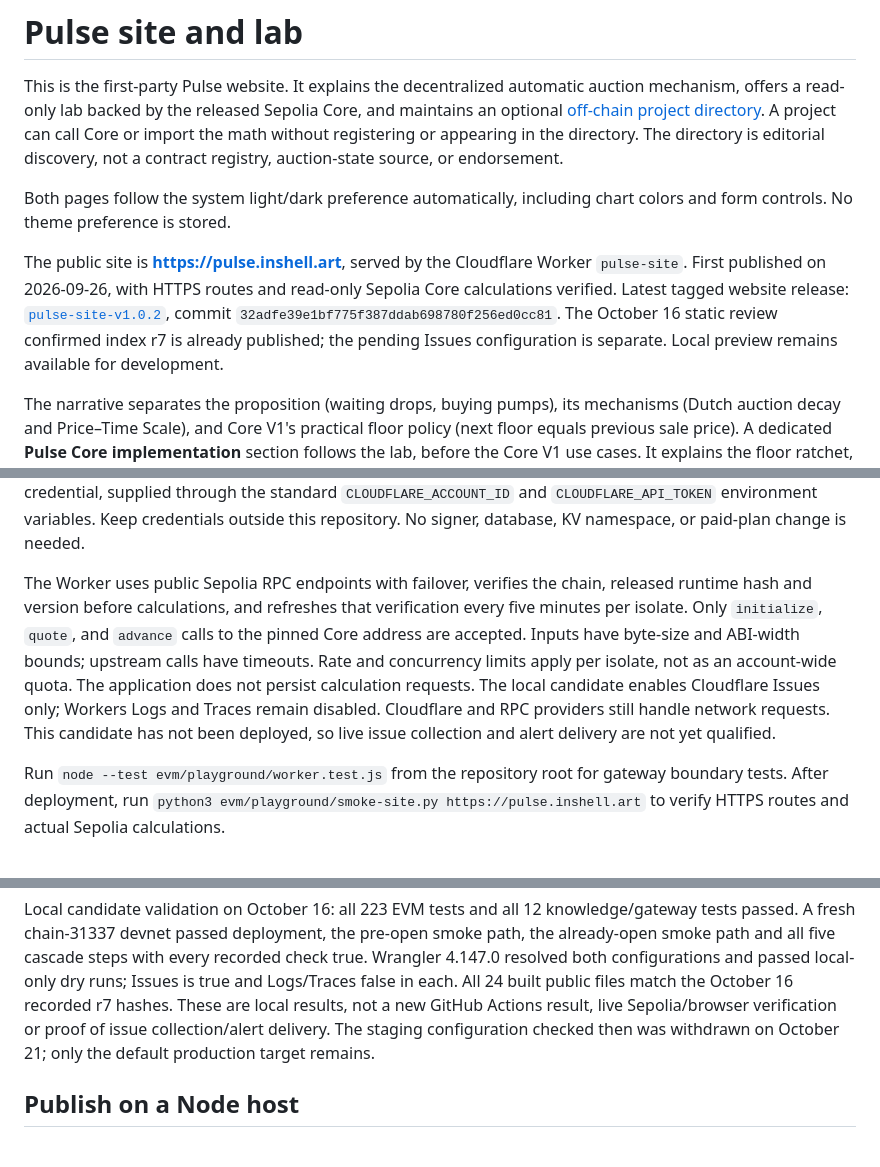
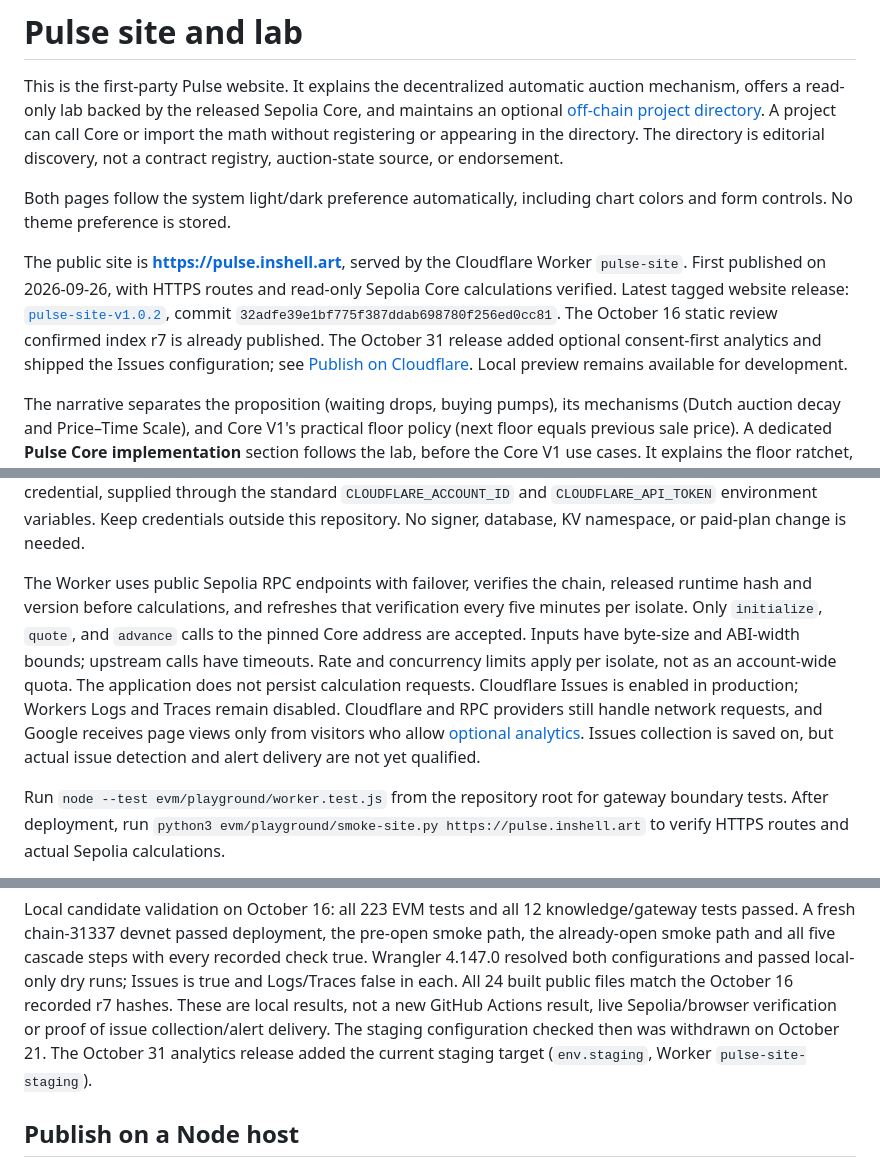
Before and after one commit to inshell-art/pulse, a Markdown page: evm/playground/README.md, 3 parts joined by grey strips. GitHub-like rendering.

```diff
--- a/evm/playground/README.md
+++ b/evm/playground/README.md
@@ -4,7 +4,7 @@ This is the first-party Pulse website. It explains the decentralized automatic a
 
 Both pages follow the system light/dark preference automatically, including chart colors and form controls. No theme preference is stored.
 
-The public site is **https://pulse.inshell.art**, served by the Cloudflare Worker `pulse-site`. First published on 2026-09-26, with HTTPS routes and read-only Sepolia Core calculations verified. Latest tagged website release: [`pulse-site-v1.0.2`](https://github.com/inshell-art/pulse/tree/pulse-site-v1.0.2), commit `32adfe39e1bf775f387ddab698780f256ed0cc81`. The October 16 static review confirmed index r7 is already published; the pending Issues configuration is separate. Local preview remains available for development.
+The public site is **https://pulse.inshell.art**, served by the Cloudflare Worker `pulse-site`. First published on 2026-09-26, with HTTPS routes and read-only Sepolia Core calculations verified. Latest tagged website release: [`pulse-site-v1.0.2`](https://github.com/inshell-art/pulse/tree/pulse-site-v1.0.2), commit `32adfe39e1bf775f387ddab698780f256ed0cc81`. The October 16 static review confirmed index r7 is already published. The October 31 release added optional consent-first analytics and shipped the Issues configuration; see [Publish on Cloudflare](#publish-on-cloudflare). Local preview remains available for development.
 
 The narrative separates the proposition (waiting drops, buying pumps), its mechanisms (Dutch auction decay and Price–Time Scale), and Core V1's practical floor policy (next floor equals previous sale price). A dedicated **Pulse Core implementation** section follows the lab, before the Core V1 use cases. It explains the floor ratchet, its simplicity and intended constraint on further issuance, and the separation between Core's calculations and application-owned state. The ratchet is a practical choice, not a requirement of the broader proposition, a fixed supply cap, or a guarantee that sales eventually stop. The waiting-time convention and V1-specific mathematics sit in a collapsed disclosure here. The Sepolia-call and rounding footnotes also live here, linked from the lab’s calculation readouts. Core V1 attribution, network verification status, the explorer link, and RPC details are grouped here too. The lab keeps the experiment, controls, results, a brief privacy note, and plain-language notices for pending calculations, local previews, or service failures. The lab demonstrates this released V1 policy.
 
@@ -99,7 +101,7 @@ On 2026-09-27, the session's separate web-reading service still returned opaque
 
 The Cloudflare Worker serves the allowlisted browser assets, public documentation, and a read-only Sepolia gateway. The default environment binds only `pulse.inshell.art` and disables the workers.dev and preview addresses. Updates to the existing Worker use the version upload/deploy flow below, with `--env=""` explicitly selecting that default target. Use the existing Cloudflare account and an authorized Worker deployment credential, supplied through the standard `CLOUDFLARE_ACCOUNT_ID` and `CLOUDFLARE_API_TOKEN` environment variables. Keep credentials outside this repository. No signer, database, KV namespace, or paid-plan change is needed.
 
-The Worker uses public Sepolia RPC endpoints with failover, verifies the chain, released runtime hash and version before calculations, and refreshes that verification every five minutes per isolate. Only `initialize`, `quote`, and `advance` calls to the pinned Core address are accepted. Inputs have byte-size and ABI-width bounds; upstream calls have timeouts. Rate and concurrency limits apply per isolate, not as an account-wide quota. The application does not persist calculation requests. The local candidate enables Cloudflare Issues only; Workers Logs and Traces remain disabled. Cloudflare and RPC providers still handle network requests. This candidate has not been deployed, so live issue collection and alert delivery are not yet qualified.
+The Worker uses public Sepolia RPC endpoints with failover, verifies the chain, released runtime hash and version before calculations, and refreshes that verification every five minutes per isolate. Only `initialize`, `quote`, and `advance` calls to the pinned Core address are accepted. Inputs have byte-size and ABI-width bounds; upstream calls have timeouts. Rate and concurrency limits apply per isolate, not as an account-wide quota. The application does not persist calculation requests. Cloudflare Issues is enabled in production; Workers Logs and Traces remain disabled. Cloudflare and RPC providers still handle network requests, and Google receives page views only from visitors who allow [optional analytics](#optional-analytics). Issues collection is saved on, but actual issue detection and alert delivery are not yet qualified.
 
 Run `node --test evm/playground/worker.test.js` from the repository root for gateway boundary tests. After deployment, run `python3 evm/playground/smoke-site.py https://pulse.inshell.art` to verify HTTPS routes and actual Sepolia calculations.
 
@@ -213,7 +217,8 @@ and passed local-only dry runs; Issues is true and Logs/Traces false in each.
 All 24 built public files match the October 16 recorded r7 hashes. These are
 local results, not a new GitHub Actions result, live Sepolia/browser verification
 or proof of issue collection/alert delivery. The staging configuration checked
-then was withdrawn on October 21; only the default production target remains.
+then was withdrawn on October 21. The October 31 analytics release added the
+current staging target (`env.staging`, Worker `pulse-site-staging`).
 
 ## Publish on a Node host
 
```
Also changed, not shown: other parts of evm/playground/README.md (+31 -27 lines).
